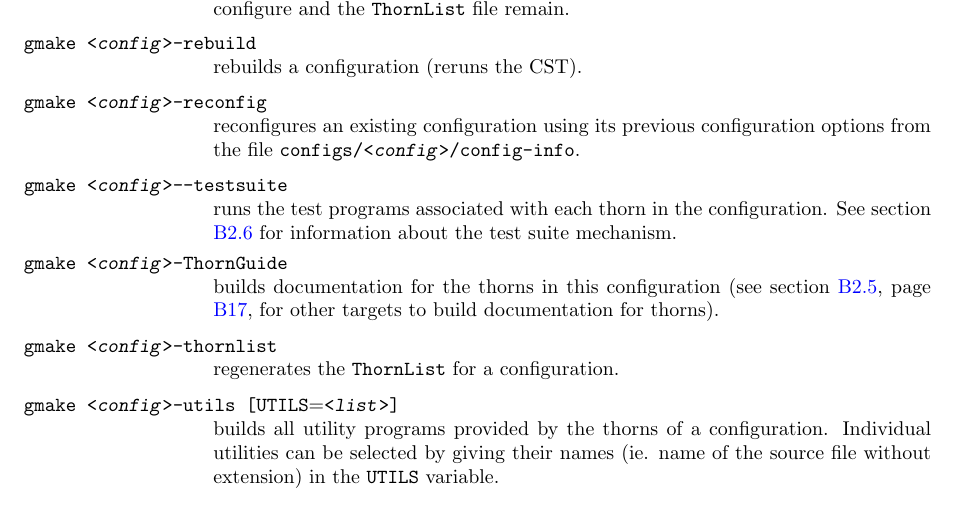
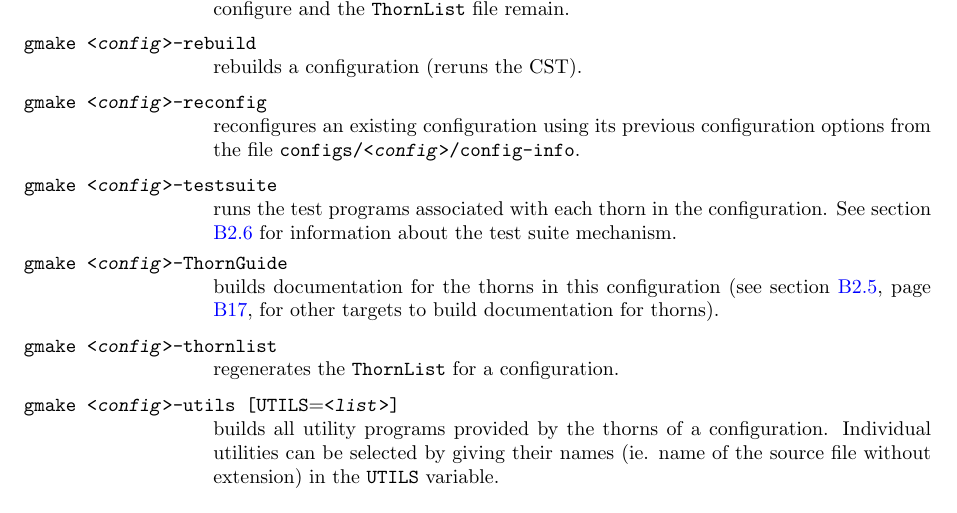
Before and after one commit to max-morris/Cactus, a LaTeX document (doc/UsersGuide/UsersGuide.tex, which reads doc/UsersGuide/Notes.tex): part of page 30 of 159, cut so that both start at the same text. Compiled offline with pdfLaTeX.

Commit message:
typo in testsuite example command
git-svn-id: https://svn.cactuscode.org/flesh/trunk@4779 17b73243-c579-4c4c-a9d2-2d5706c11dac

```diff
--- a/doc/UsersGuide/Notes.tex
+++ b/doc/UsersGuide/Notes.tex
@@ -925,7 +925,7 @@ by configure and the \texttt{ThornList} file remain.
 configuration using its previous configuration options from the file
 \texttt{configs/<\var{config}>/config-info}.
 
-\item [\texttt{gmake <\var{config}>--testsuite}] runs the test programs
+\item [\texttt{gmake <\var{config}>-testsuite}] runs the test programs
 associated with each thorn in the configuration. See section
 \ref{sec:testing} for information about the test suite mechanism.
 
```
